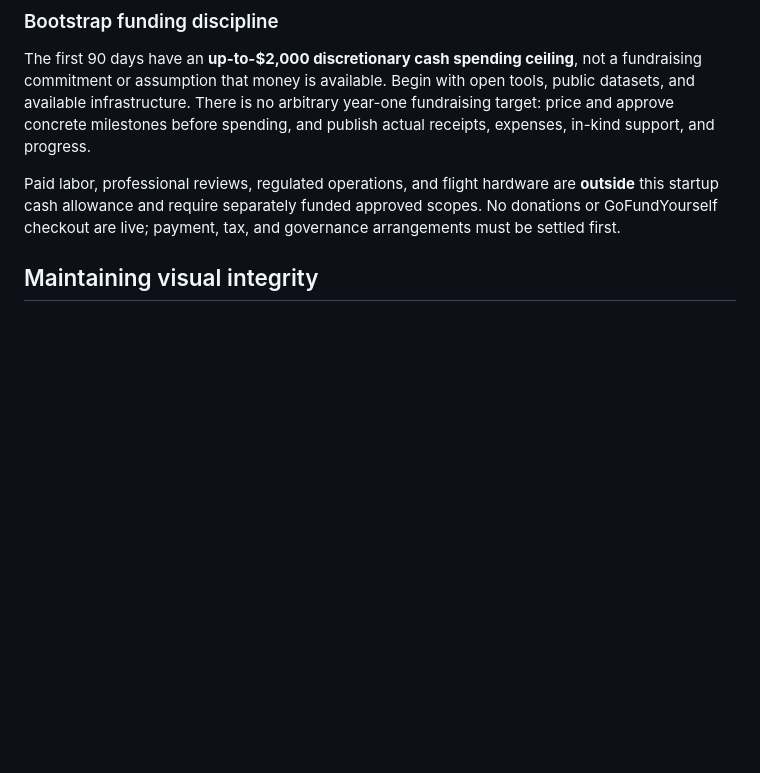
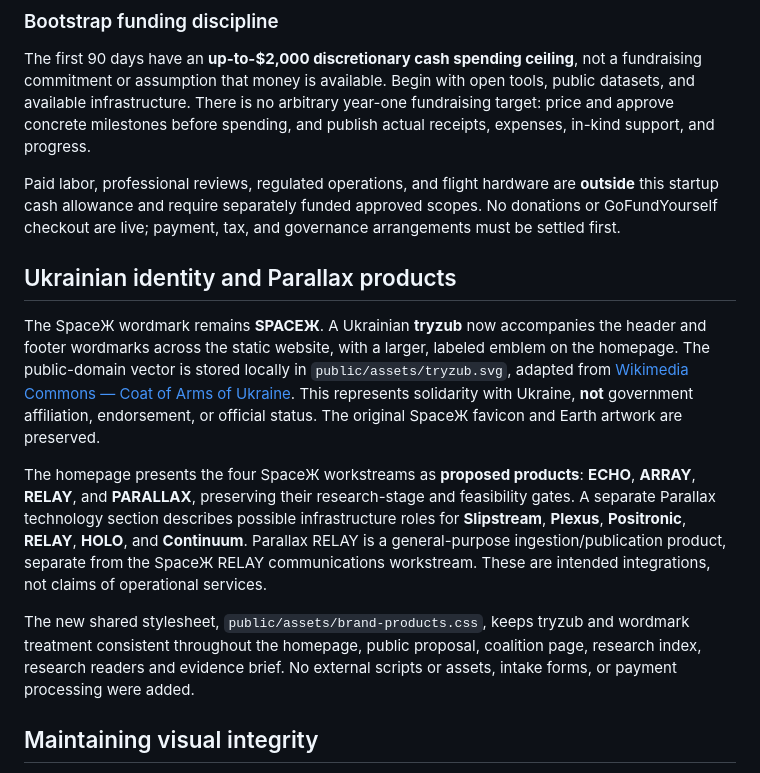
Before and after one commit to Parallax-Web-Services/spacezh, a Markdown page: README.md, the part around the change. GitHub-like rendering; blank space fills up the shorter version.

Commit message:
Document tryzub sourcing and proposed SpaceЖ/Parallax product architecture

```diff
--- a/README.md
+++ b/README.md
@@ -38,6 +38,14 @@ A PDF copy of the proposal was produced separately and can be uploaded to the re
 The first 90 days have an **up-to-$2,000 discretionary cash spending ceiling**, not a fundraising commitment or assumption that money is available. Begin with open tools, public datasets, and available infrastructure. There is no arbitrary year-one fundraising target: price and approve concrete milestones before spending, and publish actual receipts, expenses, in-kind support, and progress.
 
 Paid labor, professional reviews, regulated operations, and flight hardware are **outside** this startup cash allowance and require separately funded approved scopes. No donations or GoFundYourself checkout are live; payment, tax, and governance arrangements must be settled first.
+
+## Ukrainian identity and Parallax products
+
+The SpaceЖ wordmark remains **SPACEЖ**. A Ukrainian **tryzub** now accompanies the header and footer wordmarks across the static website, with a larger, labeled emblem on the homepage. The public-domain vector is stored locally in `public/assets/tryzub.svg`, adapted from [Wikimedia Commons — Coat of Arms of Ukraine](https://commons.wikimedia.org/wiki/File:Coat_of_Arms_of_Ukraine.svg). This represents solidarity with Ukraine, **not** government affiliation, endorsement, or official status. The original SpaceЖ favicon and Earth artwork are preserved.
+
+The homepage presents the four SpaceЖ workstreams as **proposed products**: **ECHO**, **ARRAY**, **RELAY**, and **PARALLAX**, preserving their research-stage and feasibility gates. A separate Parallax technology section describes possible infrastructure roles for **Slipstream**, **Plexus**, **Positronic**, **RELAY**, **HOLO**, and **Continuum**. Parallax RELAY is a general-purpose ingestion/publication product, separate from the SpaceЖ RELAY communications workstream. These are intended integrations, not claims of operational services.
+
+The new shared stylesheet, `public/assets/brand-products.css`, keeps tryzub and wordmark treatment consistent throughout the homepage, public proposal, coalition page, research index, research readers and evidence brief. No external scripts or assets, intake forms, or payment processing were added.
 
 ## Maintaining visual integrity
 
```
